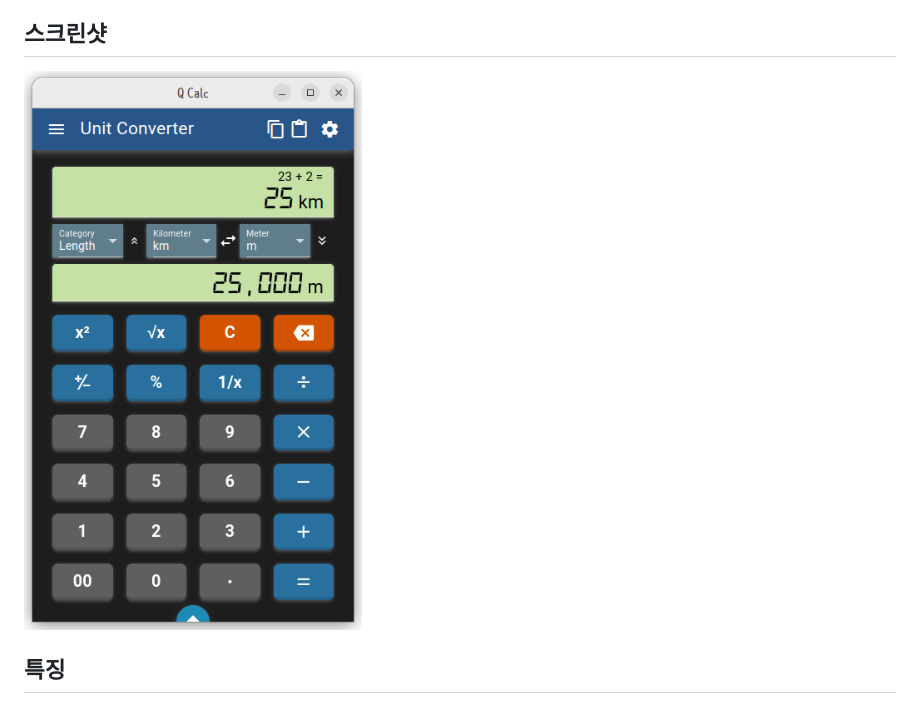
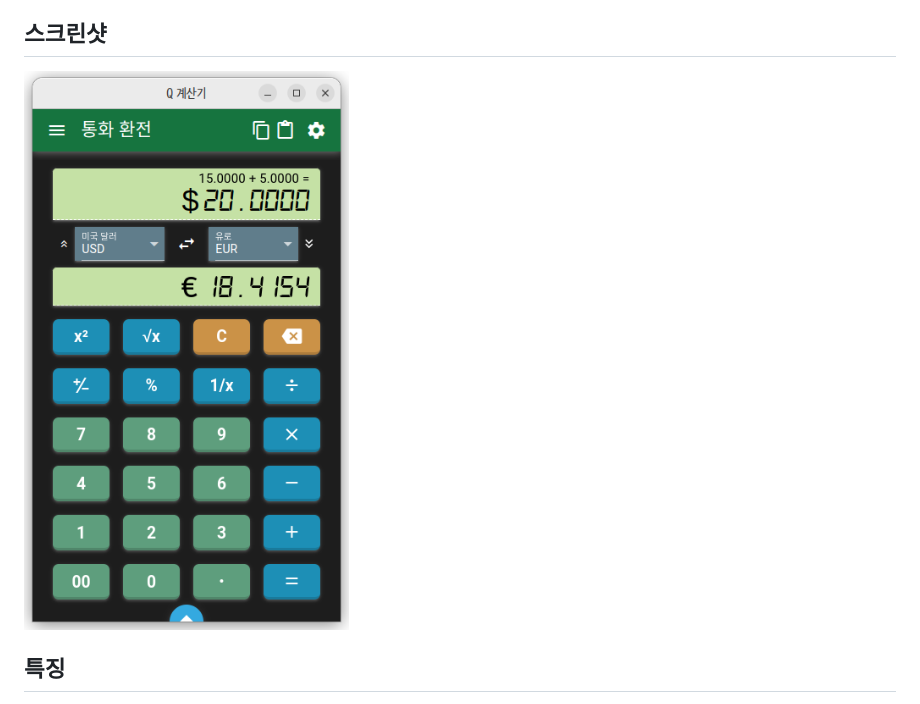
Before and after one commit to from104/qcalc, a Markdown page: README-ko.md, the part around the change. Rendered like a GitHub page; pictures changed too: assets/screenshot_v0.8.0-ko.png (added).

Commit message:
Update screenshot for Korean version

```diff
--- a/README-ko.md
+++ b/README-ko.md
@@ -4,7 +4,7 @@
 
 ## 스크린샷
 
-![Screenshot](https://github.com/from104/qcalc/raw/main/assets/screenshot_v0.7.2.png)
+![Screenshot](https://github.com/from104/qcalc/raw/main/assets/screenshot_v0.8.0-ko.png)
 
 ## 특징
 
```
Also changed, not shown: assets/screenshot_v0.8.0.png (added), 1 other file.
